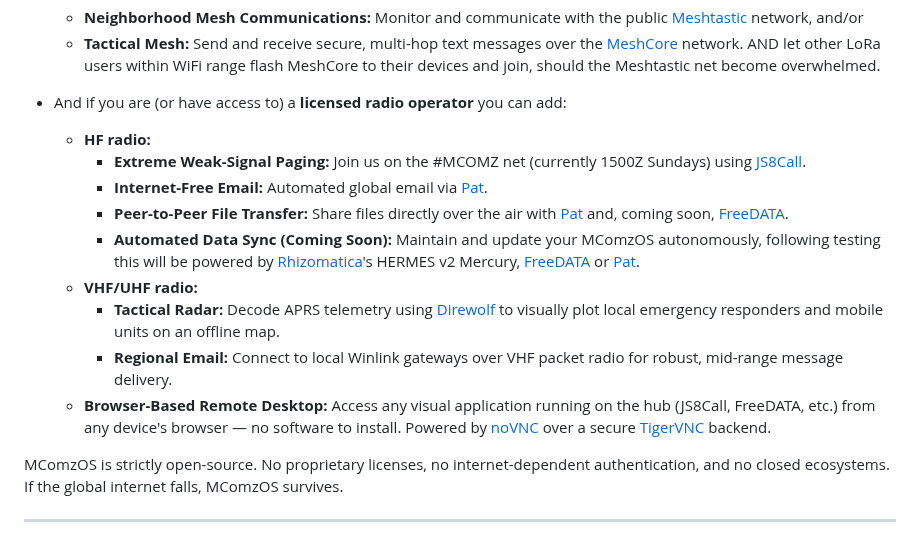
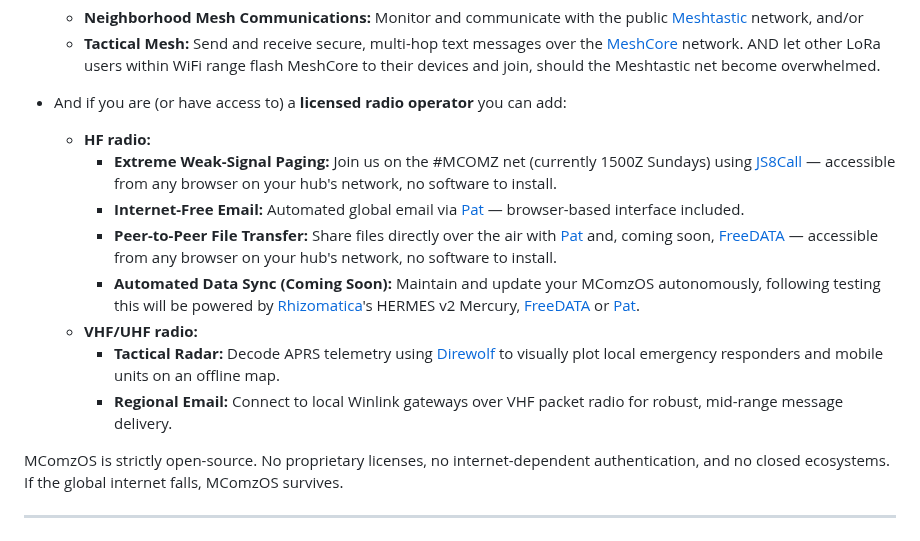
Before and after one commit to mcomz-org/MComzOS, a Markdown page: README.md, the part around the change. Rendered like a GitHub page.

Commit message:
docs(readme): fold browser remote desktop into app descriptions
Browser-based remote desktop (noVNC) is not a standalone capability —
it's only needed for JS8Call and FreeDATA, both licensed-ham-only GUI
apps. Remove it as a separate bullet and note browser accessibility
inline where those apps are described. Pat has its own web UI so gets
a simpler note. Meshtastic and MeshCore already have native web UIs
and never needed the remote desktop mention.

```diff
--- a/README.md
+++ b/README.md
@@ -23,14 +23,13 @@ Once deployed, your MComzOS hub provides:
 
 - And if you are (or have access to) a **licensed radio operator** you can add:
   - **HF radio:**
-    - **Extreme Weak-Signal Paging:** Join us on the #MCOMZ net (currently 1500Z Sundays) using [JS8Call](http://js8call.com/).
-    - **Internet-Free Email:** Automated global email via [Pat](https://getpat.io).
-    - **Peer-to-Peer File Transfer:** Share files directly over the air with [Pat](https://getpat.io) and, coming soon, [FreeDATA](https://freedata.app/).
+    - **Extreme Weak-Signal Paging:** Join us on the #MCOMZ net (currently 1500Z Sundays) using [JS8Call](http://js8call.com/) — accessible from any browser on your hub's network, no software to install.
+    - **Internet-Free Email:** Automated global email via [Pat](https://getpat.io) — browser-based interface included.
+    - **Peer-to-Peer File Transfer:** Share files directly over the air with [Pat](https://getpat.io) and, coming soon, [FreeDATA](https://freedata.app/) — accessible from any browser on your hub's network, no software to install.
     - **Automated Data Sync (Coming Soon):** Maintain and update your MComzOS autonomously, following testing this will be powered by [Rhizomatica](https://www.rhizomatica.org/)'s HERMES v2 Mercury, [FreeDATA](https://freedata.app/) or [Pat](https://getpat.io).
   - **VHF/UHF radio:**
     - **Tactical Radar:** Decode APRS telemetry using [Direwolf](https://github.com/wb2osz/direwolf) to visually plot local emergency responders and mobile units on an offline map.
     - **Regional Email:** Connect to local Winlink gateways over VHF packet radio for robust, mid-range message delivery.
-  - **Browser-Based Remote Desktop:** Access any visual application running on the hub (JS8Call, FreeDATA, etc.) from any device's browser — no software to install. Powered by [noVNC](https://novnc.com/) over a secure [TigerVNC](https://tigervnc.org/) backend.
 
 MComzOS is strictly open-source. No proprietary licenses, no internet-dependent authentication, and no closed ecosystems. If the global internet falls, MComzOS survives.
 
```
